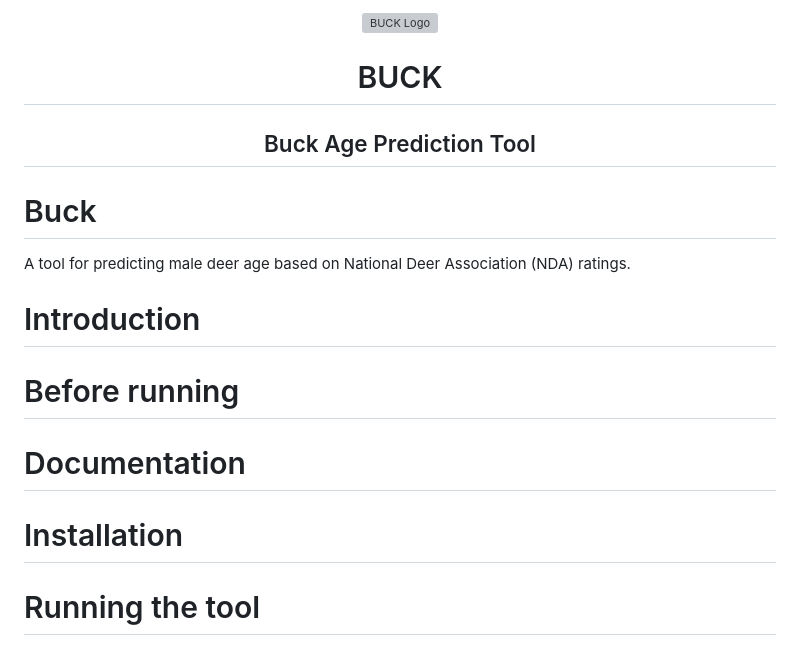
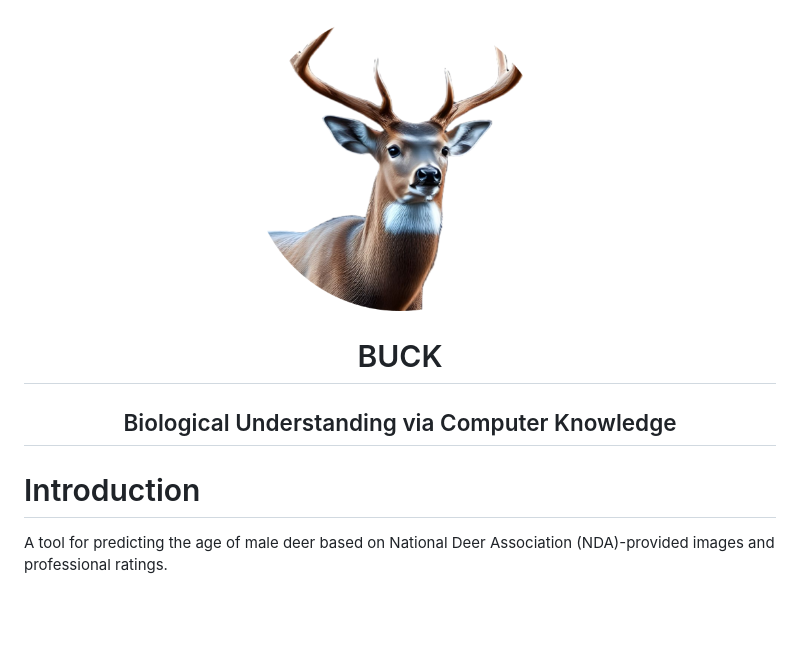
Before and after one commit to ajpung/buck, a Markdown page: README.md, the part around the change. Drawn GitHub-style; pictures changed too: docs/_static/logo.png (added); blank space fills up the shorter version; grey boxes are pictures that could not be loaded.

```diff
--- a/README.md
+++ b/README.md
@@ -1,27 +1,14 @@
 <p align="center">
-    <img src="docs/_static/logo.jpg" alt="BUCK Logo" width="300"/>
+    <img src="docs/_static/logo.png" alt="BUCK Logo" width="300"/>
 </p>
 <h1 align="center">
     BUCK
 </h1>
 <h2 align="center">
-    Buck Age Prediction Tool
+    Biological Understanding via Computer Knowledge
 </h2>
 
 
-# Buck
-A tool for predicting male deer age based on National Deer Association (NDA) ratings.
-
 # Introduction
-
-
-# Before running
-
-
-# Documentation
-
-
-# Installation
-
-
-# Running the tool
+A tool for predicting the age of male deer based on National Deer Association
+(NDA)-provided images and professional ratings.
```
Also changed, not shown: 2 other files.
